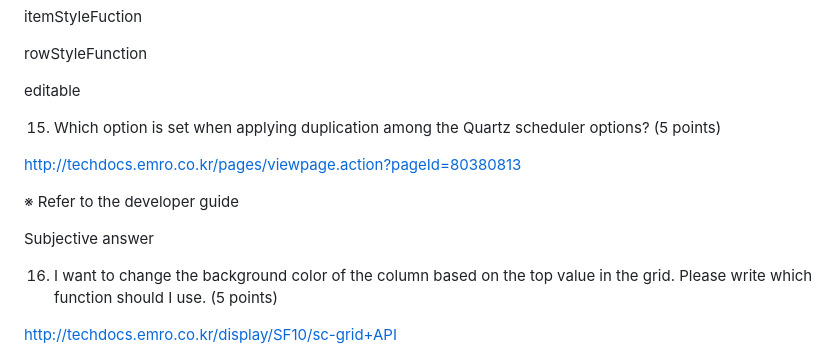
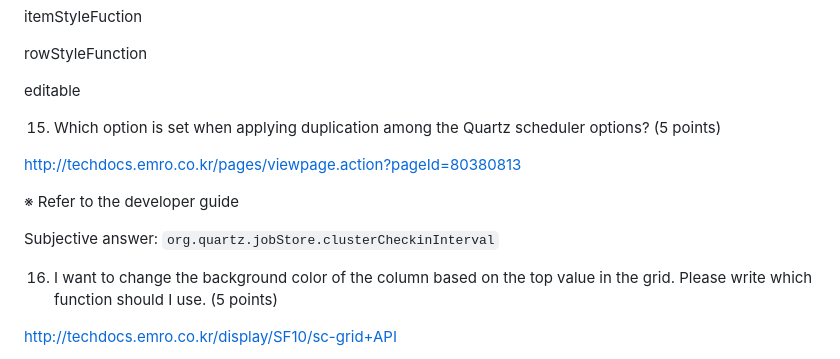
Before and after one commit to Congllspkt/polymer, a Markdown page: c.md, the part around the change. Rendered like a GitHub page.

Commit message:
init process git

```diff
--- a/c.md
+++ b/c.md
@@ -581,14 +581,13 @@ rowStyleFunction
 
 editable
 
-
 15. Which option is set when applying duplication among the Quartz scheduler options? (5 points)
 
 http://techdocs.emro.co.kr/pages/viewpage.action?pageId=80380813
 
 ※ Refer to the developer guide
 
-Subjective answer
+Subjective answer: `org.quartz.jobStore.clusterCheckinInterval`
 
 16. I want to change the background color of the column based on the top value in the grid. Please write which function should I use. (5 points)
 
```
